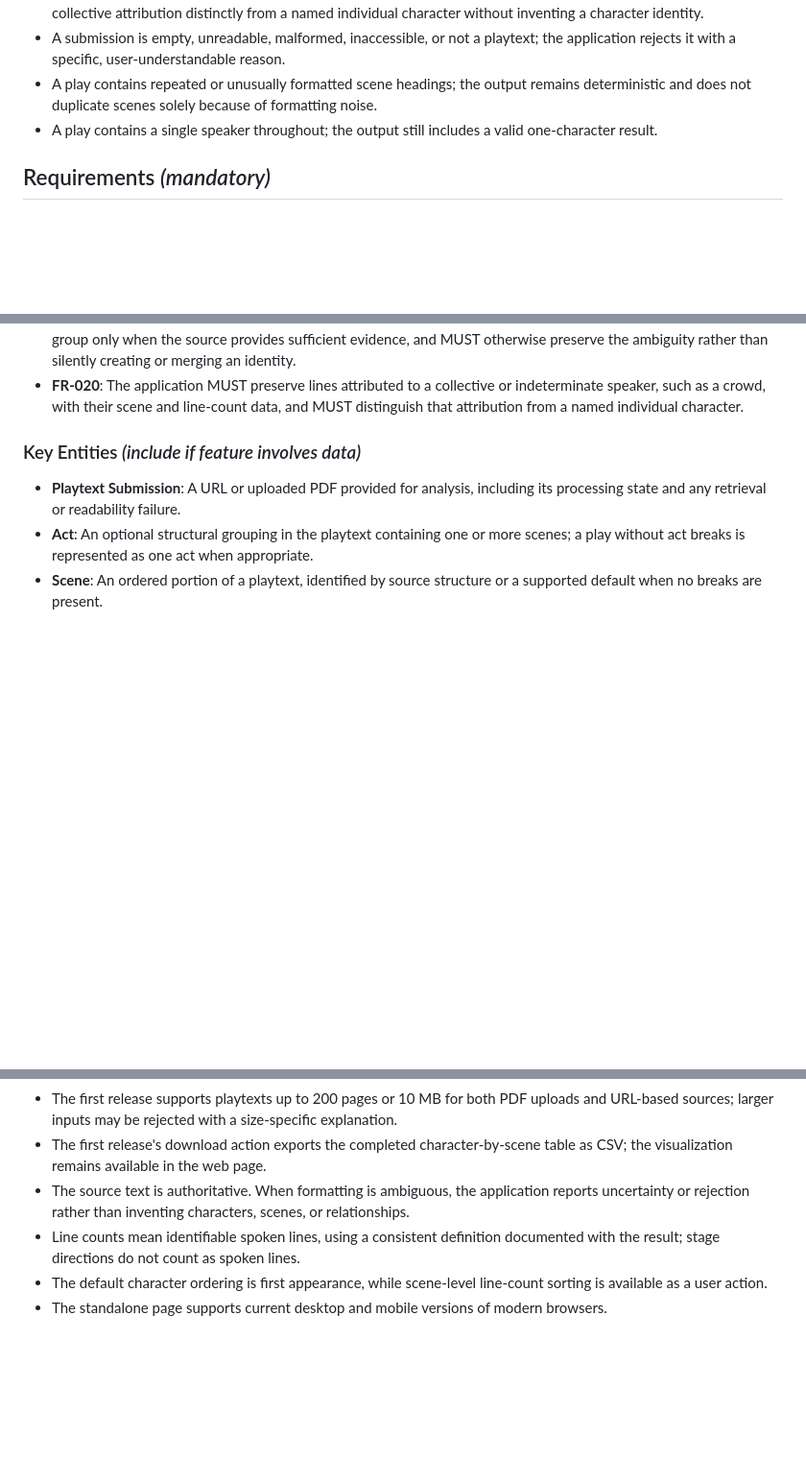
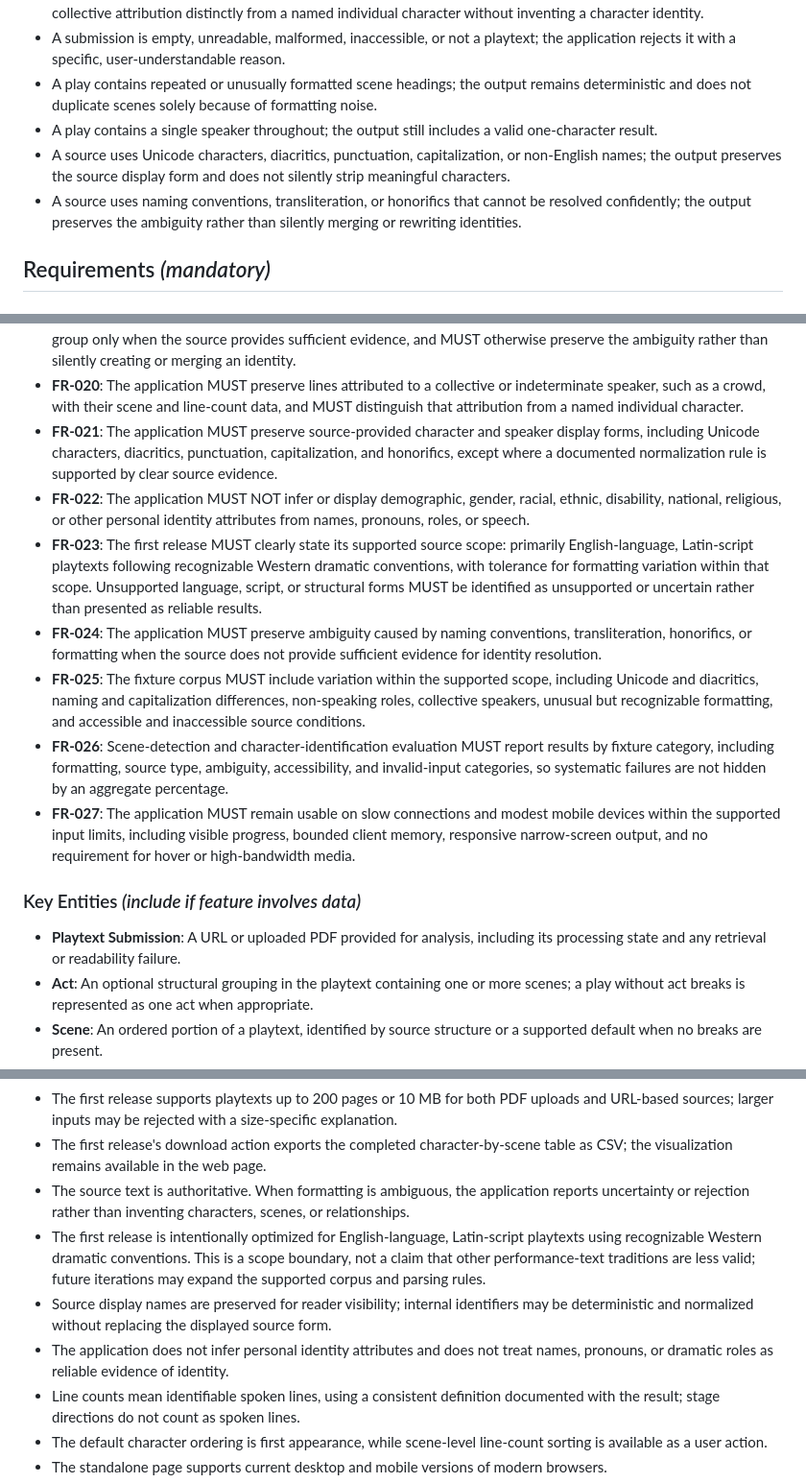
Before and after one commit to a-location-1/throughline, a Markdown page: specs/001-playtext-scene-mapping/spec.md, 3 parts joined by grey strips. Shown at 96% size. GitHub-like rendering; blank space fills up the shorter version.

Commit message:
Specify language and other equity considerations in spec and plan

```diff
--- a/specs/001-playtext-scene-mapping/spec.md
+++ b/specs/001-playtext-scene-mapping/spec.md
@@ -77,6 +77,8 @@ As any tool user, I want clear progress, error, and export controls so that I kn
 - A submission is empty, unreadable, malformed, inaccessible, or not a playtext; the application rejects it with a specific, user-understandable reason.
 - A play contains repeated or unusually formatted scene headings; the output remains deterministic and does not duplicate scenes solely because of formatting noise.
 - A play contains a single speaker throughout; the output still includes a valid one-character result.
+- A source uses Unicode characters, diacritics, punctuation, capitalization, or non-English names; the output preserves the source display form and does not silently strip meaningful characters.
+- A source uses naming conventions, transliteration, or honorifics that cannot be resolved confidently; the output preserves the ambiguity rather than silently merging or rewriting identities.
 
 ## Requirements *(mandatory)*
 
@@ -102,6 +104,13 @@ As any tool user, I want clear progress, error, and export controls so that I kn
 - **FR-018**: The application MUST provide a useful next action for user-visible failures, such as correcting the source or submitting another playtext.
 - **FR-019**: The application MUST resolve an individually referenced character to a previously introduced character group only when the source provides sufficient evidence, and MUST otherwise preserve the ambiguity rather than silently creating or merging an identity.
 - **FR-020**: The application MUST preserve lines attributed to a collective or indeterminate speaker, such as a crowd, with their scene and line-count data, and MUST distinguish that attribution from a named individual character.
+- **FR-021**: The application MUST preserve source-provided character and speaker display forms, including Unicode characters, diacritics, punctuation, capitalization, and honorifics, except where a documented normalization rule is supported by clear source evidence.
+- **FR-022**: The application MUST NOT infer or display demographic, gender, racial, ethnic, disability, national, religious, or other personal identity attributes from names, pronouns, roles, or speech.
+- **FR-023**: The first release MUST clearly state its supported source scope: primarily English-language, Latin-script playtexts following recognizable Western dramatic conventions, with tolerance for formatting variation within that scope. Unsupported language, script, or structural forms MUST be identified as unsupported or uncertain rather than presented as reliable results.
+- **FR-024**: The application MUST preserve ambiguity caused by naming conventions, transliteration, honorifics, or formatting when the source does not provide sufficient evidence for identity resolution.
+- **FR-025**: The fixture corpus MUST include variation within the supported scope, including Unicode and diacritics, naming and capitalization differences, non-speaking roles, collective speakers, unusual but recognizable formatting, and accessible and inaccessible source conditions.
+- **FR-026**: Scene-detection and character-identification evaluation MUST report results by fixture category, including formatting, source type, ambiguity, accessibility, and invalid-input categories, so systematic failures are not hidden by an aggregate percentage.
+- **FR-027**: The application MUST remain usable on slow connections and modest mobile devices within the supported input limits, including visible progress, bounded client memory, responsive narrow-screen output, and no requirement for hover or high-bandwidth media.
 
 ### Key Entities *(include if feature involves data)*
 
@@ -132,6 +143,9 @@ As any tool user, I want clear progress, error, and export controls so that I kn
 - The first release supports playtexts up to 200 pages or 10 MB for both PDF uploads and URL-based sources; larger inputs may be rejected with a size-specific explanation.
 - The first release's download action exports the completed character-by-scene table as CSV; the visualization remains available in the web page.
 - The source text is authoritative. When formatting is ambiguous, the application reports uncertainty or rejection rather than inventing characters, scenes, or relationships.
+- The first release is intentionally optimized for English-language, Latin-script playtexts using recognizable Western dramatic conventions. This is a scope boundary, not a claim that other performance-text traditions are less valid; future iterations may expand the supported corpus and parsing rules.
+- Source display names are preserved for reader visibility; internal identifiers may be deterministic and normalized without replacing the displayed source form.
+- The application does not infer personal identity attributes and does not treat names, pronouns, or dramatic roles as reliable evidence of identity.
 - Line counts mean identifiable spoken lines, using a consistent definition documented with the result; stage directions do not count as spoken lines.
 - The default character ordering is first appearance, while scene-level line-count sorting is available as a user action.
 - The standalone page supports current desktop and mobile versions of modern browsers.
```
Also changed, not shown: other parts of specs/001-playtext-scene-mapping/spec.md (+2 -0 lines), specs/001-playtext-scene-mapping/plan.md (+12 -1 lines).
